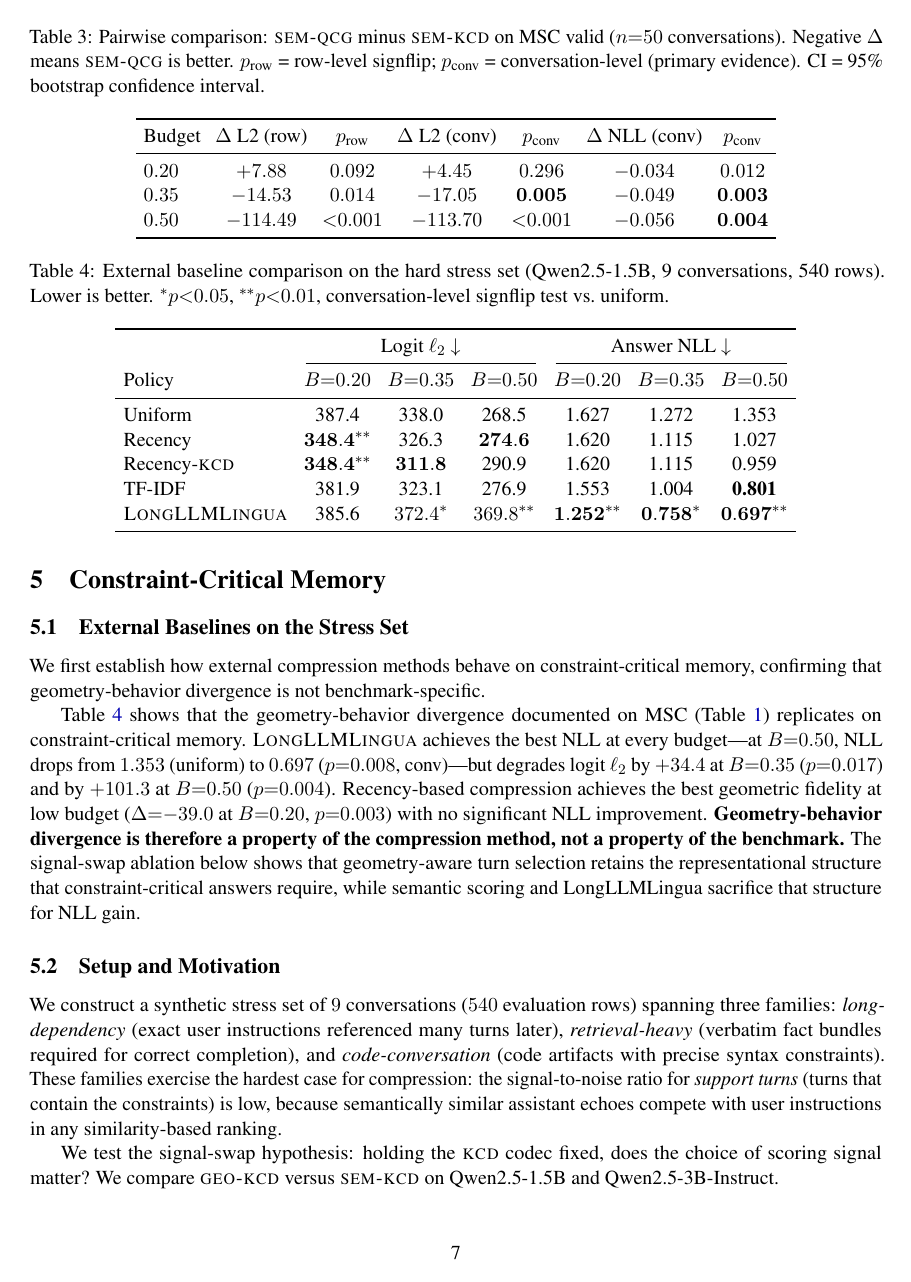
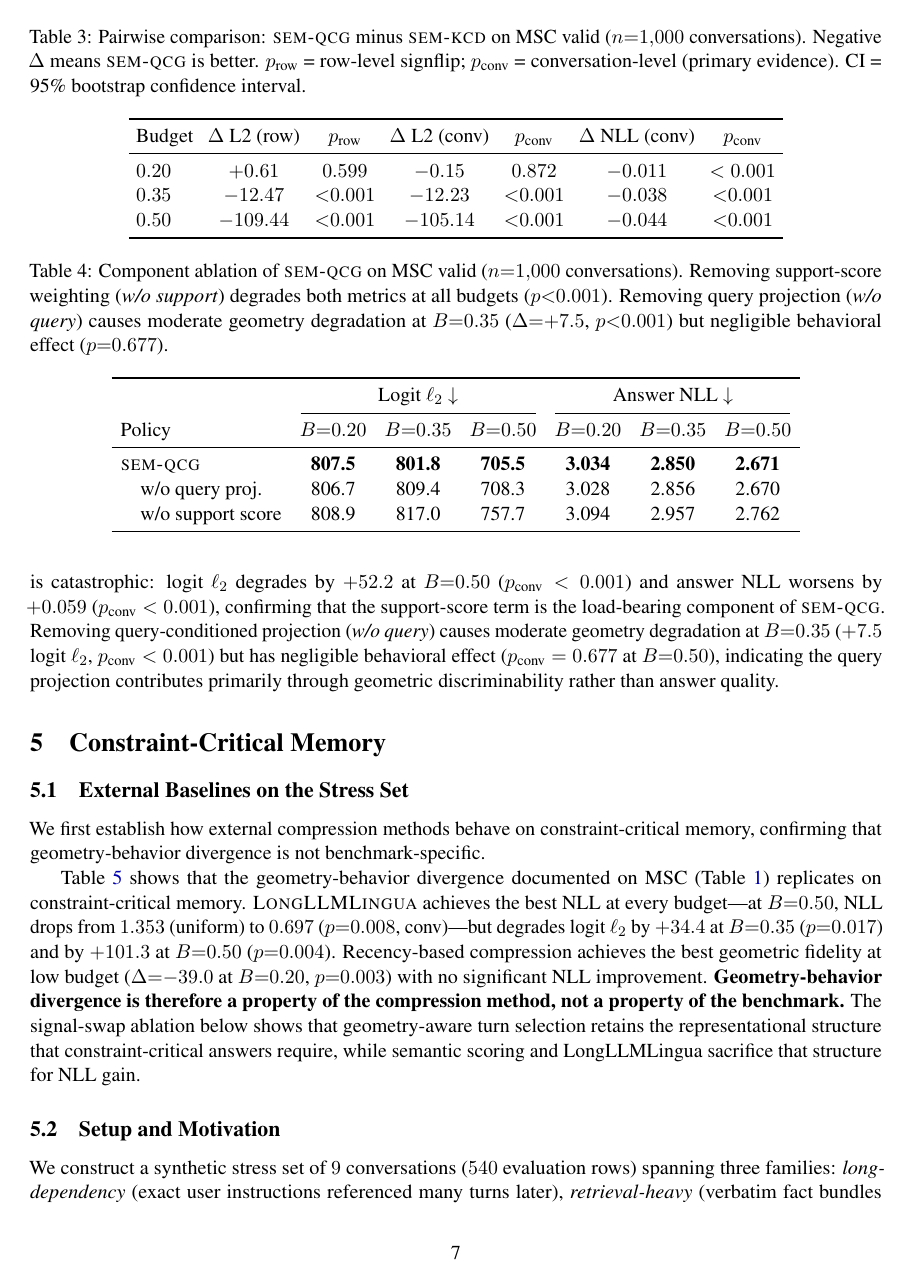
Before and after one commit to SteveMama/rt-geometry-memory, a LaTeX paper (ACL_manuscript/kcd_arxiv.tex): page 7 of 17 before the commit and page 7 of 18 after it. Compiled offline with pdfLaTeX.

Commit message:
Update both manuscripts with MSC 1000-conv KCD results and ablation
Replace 50-conv placeholder numbers with full 1,000-conversation results:
- tab:msc_signal / tab:variants: new L2 and NLL values across all budgets
- tab:pairwise_msc: updated Δ and p-values (B=0.50: Δ=-105.1 p<0.001)
- New ablation table (tab:msc_ablation): w/o support collapses both metrics
  (+52.2 L2, +0.059 NLL at B=0.50, p<0.001); w/o query hurts geometry at
  B=0.35 but not behavior
- Limitations: remove "replication would strengthen claim" — replication done
- Dataset list: 50 conv → 1,000 conv for signal-variants split

Co-Authored-By: Claude Sonnet 4.6 <noreply@anthropic.com>

```diff
--- a/ACL_manuscript/kcd_arxiv.tex
+++ b/ACL_manuscript/kcd_arxiv.tex
@@ -414,7 +414,7 @@ for completeness but are anti-conservative due to within-conversation dependence
 \begin{table}[t]
 \centering
 \caption{\kcd{} signal variant comparison on MSC valid
-($n{=}50$ conversations, Qwen2.5-1.5B).
+($n{=}1{,}000$ conversations, Qwen2.5-1.5B).
 \textbf{Bold} = best per column. Lower is better.}
 \label{tab:variants}
 \setlength{\tabcolsep}{5pt}
@@ -435,7 +435,7 @@ Uniform   & 705.2 & 692.2 & 682.8 & 3.251 & 3.166 & 3.071 \\
 \begin{table}[t]
 \centering
 \caption{Pairwise comparison: \semqcg{} minus \semkcd{}
-on MSC valid ($n{=}50$ conversations).
+on MSC valid ($n{=}1{,}000$ conversations).
 Negative $\Delta$ means \semqcg{} is better.
 $p_\text{row}$ = row-level signflip; $p_\text{conv}$ = conversation-level
 (primary evidence). CI = 95\% bootstrap confidence interval.}
@@ -445,9 +445,31 @@ $p_\text{row}$ = row-level signflip; $p_\text{conv}$ = conversation-level
 \toprule
 Budget & $\Delta$ L2 (row) & $p_\text{row}$ & $\Delta$ L2 (conv) & $p_\text{conv}$ & $\Delta$ NLL (conv) & $p_\text{conv}$ \\
 \midrule
-$0.20$ & $+7.88$ & $0.092$ & $+4.45$ & $0.296$ & $-0.034$ & $0.012$ \\
-$0.35$ & $-14.53$ & $0.014$ & $-17.05$ & $\mathbf{0.005}$ & $-0.049$ & $\mathbf{0.003}$ \\
-$0.50$ & $-114.49$ & $\mathbf{<}0.001$ & $-113.70$ & $\mathbf{<}0.001$ & $-0.056$ & $\mathbf{0.004}$ \\
+$0.20$ & $+0.61$ & $0.599$ & $-0.15$ & $0.872$ & $-0.011$ & $<0.001$ \\
+$0.35$ & $-12.47$ & $\mathbf{<}0.001$ & $-12.23$ & $\mathbf{<}0.001$ & $-0.038$ & $\mathbf{<}0.001$ \\
+$0.50$ & $-109.44$ & $\mathbf{<}0.001$ & $-105.14$ & $\mathbf{<}0.001$ & $-0.044$ & $\mathbf{<}0.001$ \\
+\bottomrule
+\end{tabular}
+\end{table}
+
+\begin{table}[t]
+\centering
+\caption{Component ablation of \semqcg{} on MSC valid ($n{=}1{,}000$ conversations).
+Removing support-score weighting (\textit{w/o support}) degrades both metrics
+at all budgets ($p{<}0.001$). Removing query projection (\textit{w/o query})
+causes moderate geometry degradation at $B{=}0.35$ ($\Delta{=}{+}7.5$, $p{<}0.001$)
+but negligible behavioral effect ($p{=}0.677$).}
+\label{tab:msc_ablation}
+\setlength{\tabcolsep}{5pt}
+\begin{tabular}{lcccccc}
+\toprule
+& \multicolumn{3}{c}{Logit $\ell_2$ $\downarrow$} & \multicolumn{3}{c}{Answer NLL $\downarrow$} \\
+\cmidrule(lr){2-4}\cmidrule(lr){5-7}
+Policy & $B{=}0.20$ & $B{=}0.35$ & $B{=}0.50$ & $B{=}0.20$ & $B{=}0.35$ & $B{=}0.50$ \\
+\midrule
+\semqcg{} & \textbf{807.5} & \textbf{801.8} & \textbf{705.5} & \textbf{3.034} & \textbf{2.850} & \textbf{2.671} \\
+\quad w/o query proj. & 806.7 & 809.4 & 708.3 & 3.028 & 2.856 & 2.670 \\
+\quad w/o support score & 808.9 & 817.0 & 757.7 & 3.094 & 2.957 & 2.762 \\
 \bottomrule
 \end{tabular}
 \end{table}
@@ -477,6 +499,17 @@ similarly on semantics but differ in their geometric proximity to the query.
 The result is that \semqcg{} fills budget with turns that are both
 semantically relevant (from the shortlist) and geometrically load-bearing
 for the response the model will produce.
+
+Table~\ref{tab:msc_ablation} isolates the two novel components.
+Removing the support-score weighting (\textit{w/o support}) is catastrophic:
+logit $\ell_2$ degrades by $+52.2$ at $B{=}0.50$ ($p_\text{conv} < 0.001$)
+and answer NLL worsens by $+0.059$ ($p_\text{conv} < 0.001$),
+confirming that the support-score term is the load-bearing component of \semqcg{}.
+Removing query-conditioned projection (\textit{w/o query}) causes moderate geometry
+degradation at $B{=}0.35$ ($+7.5$ logit $\ell_2$, $p_\text{conv} < 0.001$) but
+has negligible behavioral effect ($p_\text{conv} = 0.677$ at $B{=}0.50$),
+indicating the query projection contributes primarily through geometric discriminability
+rather than answer quality.
 
 % ---------------------------------------------------------------
 \section{Constraint-Critical Memory}
```
Also changed, not shown: ACL_manuscript/acl_findings_submission.tex (+29 -11 lines), ACL_manuscript/kcd_arxiv.tex (20 more changed lines).
